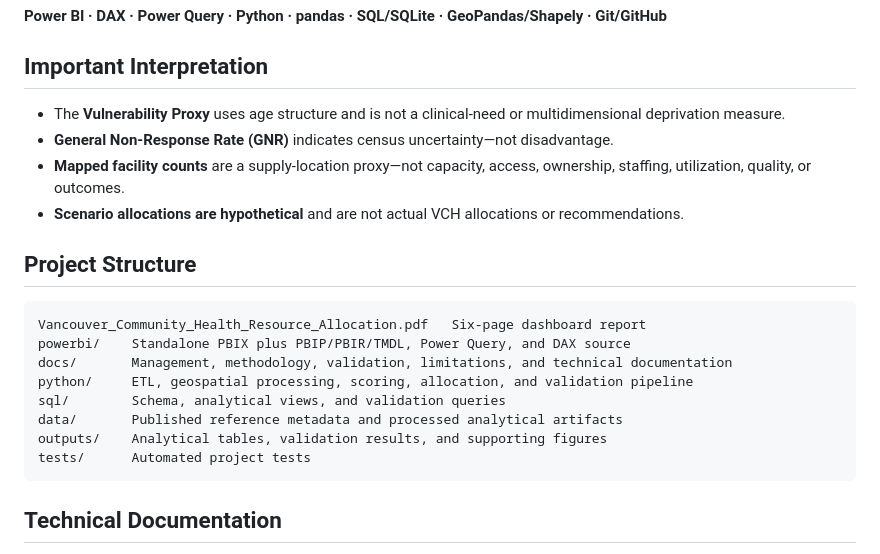
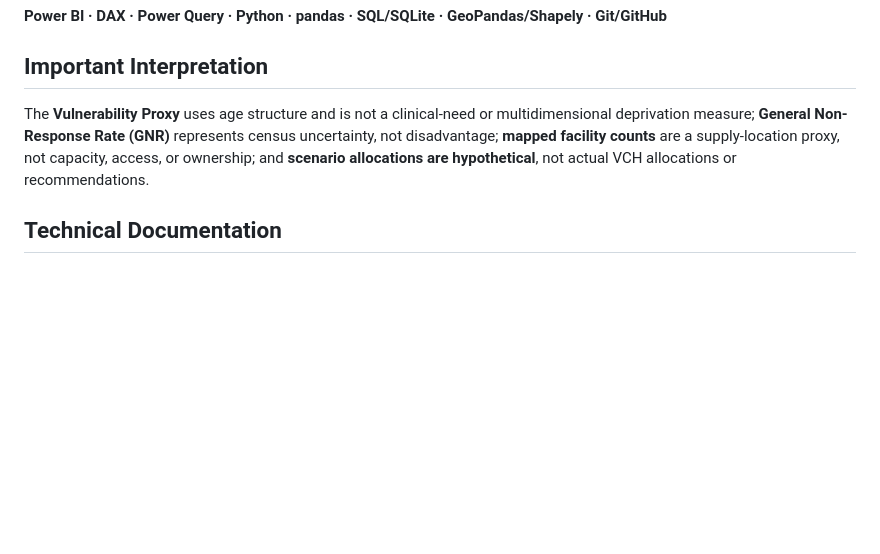
Before and after one commit to CarlosNakagomi/Vancouver-Community-Health-Resource-Allocation, a Markdown page: README.md, the part around the change. GitHub-like rendering; blank space fills up the shorter version.

Commit message:
Streamline portfolio landing page

```diff
--- a/README.md
+++ b/README.md
@@ -53,21 +53,7 @@ Raw source inputs are not redistributed in this repository; obtain them from the
 
 ## Important Interpretation
 
-- The **Vulnerability Proxy** uses age structure and is not a clinical-need or multidimensional deprivation measure.
-- **General Non-Response Rate (GNR)** indicates census uncertainty—not disadvantage.
-- **Mapped facility counts** are a supply-location proxy—not capacity, access, ownership, staffing, utilization, quality, or outcomes.
-- **Scenario allocations are hypothetical** and are not actual VCH allocations or recommendations.
-
-## Project Structure
-
-    Vancouver_Community_Health_Resource_Allocation.pdf   Six-page dashboard report
-    powerbi/    Standalone PBIX plus PBIP/PBIR/TMDL, Power Query, and DAX source
-    docs/       Management, methodology, validation, limitations, and technical documentation
-    python/     ETL, geospatial processing, scoring, allocation, and validation pipeline
-    sql/        Schema, analytical views, and validation queries
-    data/       Published reference metadata and processed analytical artifacts
-    outputs/    Analytical tables, validation results, and supporting figures
-    tests/      Automated project tests
+The **Vulnerability Proxy** uses age structure and is not a clinical-need or multidimensional deprivation measure; **General Non-Response Rate (GNR)** represents census uncertainty, not disadvantage; **mapped facility counts** are a supply-location proxy, not capacity, access, or ownership; and **scenario allocations are hypothetical**, not actual VCH allocations or recommendations.
 
 ## Technical Documentation
 
```
